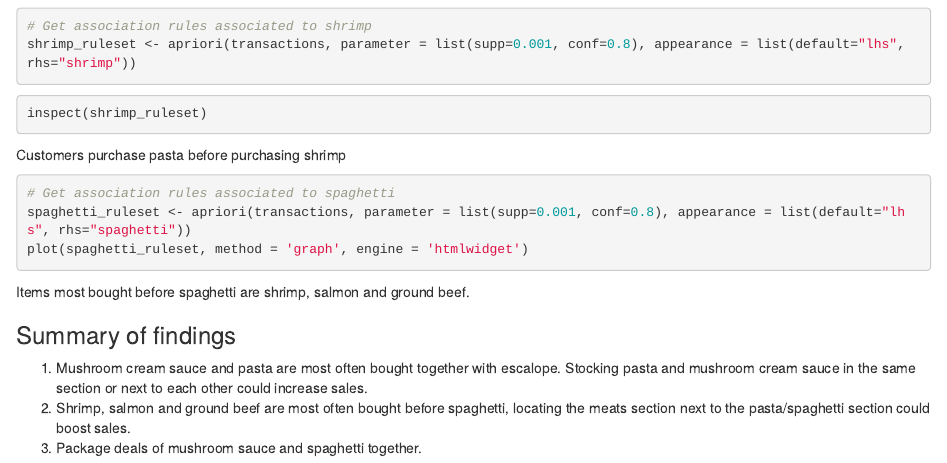
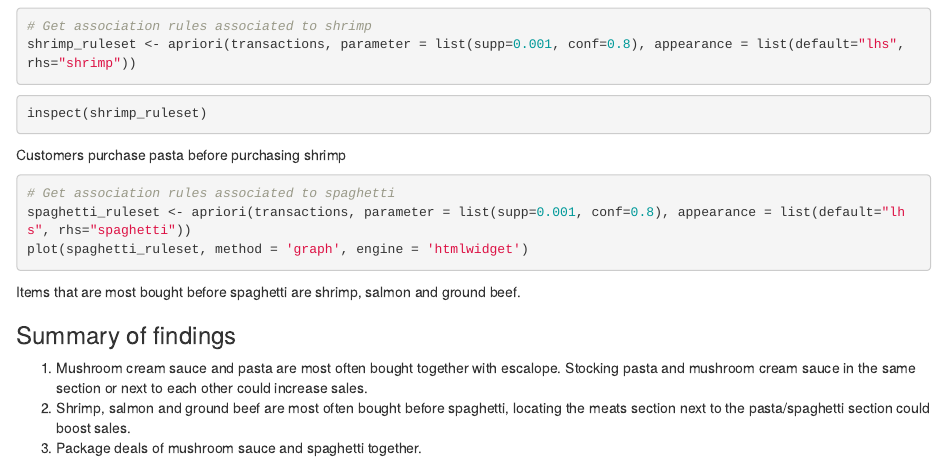
Before and after one commit to qadipo/Learning-R-3-Unsupervised-Learing-Feature-Selection-Association-Analysis-Dimensionality-Reduction, an R Markdown document (IP - Association Rules.Rmd): the page in a window 1100 px wide, from 2110 px down. Rendered offline with R 4.5, knitr and Pandoc, with nearby package versions; the code chunks are not run, so their results and figures are left out.

Commit message:
Update IP - Association Rules.Rmd

````diff
--- a/IP - Association Rules.Rmd
+++ b/IP - Association Rules.Rmd
@@ -148,7 +148,7 @@ Customers purchase pasta before purchasing shrimp
 spaghetti_ruleset <- apriori(transactions, parameter = list(supp=0.001, conf=0.8), appearance = list(default="lhs", rhs="spaghetti"))
 plot(spaghetti_ruleset, method = 'graph', engine = 'htmlwidget')
 ```
-Items most bought before spaghetti are shrimp, salmon and ground beef.
+Items that are most bought before spaghetti are shrimp, salmon and ground beef.
 
 ### Summary of findings
 1. Mushroom cream sauce and pasta are most often bought together with escalope. Stocking pasta and mushroom cream sauce in the same section or next to each other could increase sales.
````
